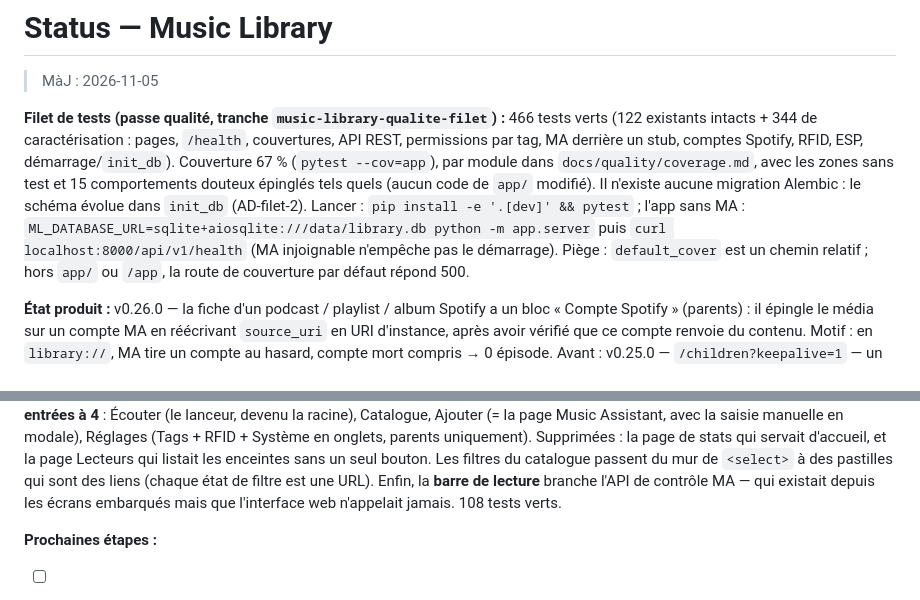
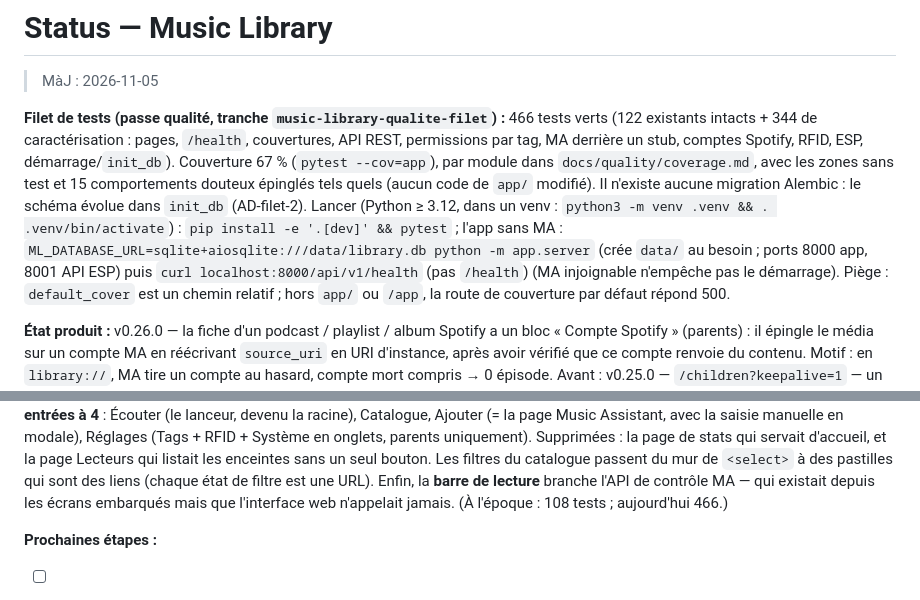
Before and after one commit to AntorFr/music-library, a Markdown page: .agent/status.md, 2 parts joined by grey strips. Rendered like a GitHub page.

```diff
--- a/.agent/status.md
+++ b/.agent/status.md
@@ -8,8 +8,8 @@ permissions par tag, MA derrière un stub, comptes Spotify, RFID, ESP, démarrag
 Couverture 67 % (`pytest --cov=app`), par module dans `docs/quality/coverage.md`, avec les
 zones sans test et 15 comportements douteux épinglés tels quels (aucun code de `app/` modifié).
 Il n'existe aucune migration Alembic : le schéma évolue dans `init_db` (AD-filet-2).
-Lancer : `pip install -e '.[dev]' && pytest` ; l'app sans MA : `ML_DATABASE_URL=sqlite+aiosqlite:///data/library.db python -m app.server`
-puis `curl localhost:8000/api/v1/health` (MA injoignable n'empêche pas le démarrage).
+Lancer (Python ≥ 3.12, dans un venv : `python3 -m venv .venv && . .venv/bin/activate`) : `pip install -e '.[dev]' && pytest` ; l'app sans MA : `ML_DATABASE_URL=sqlite+aiosqlite:///data/library.db python -m app.server`
+(crée `data/` au besoin ; ports 8000 app, 8001 API ESP) puis `curl localhost:8000/api/v1/health` (pas `/health`) (MA injoignable n'empêche pas le démarrage).
 Piège : `default_cover` est un chemin relatif ; hors `app/` ou `/app`, la route de couverture par défaut répond 500.
 
 **État produit :** v0.26.0 — la fiche d'un podcast / playlist / album Spotify a un bloc
@@ -36,7 +36,7 @@ servait d'accueil, et la page Lecteurs qui listait les enceintes sans un seul
 bouton. Les filtres du catalogue passent du mur de `<select>` à des pastilles
 qui sont des liens (chaque état de filtre est une URL). Enfin, la **barre de
 lecture** branche l'API de contrôle MA — qui existait depuis les écrans
-embarqués mais que l'interface web n'appelait jamais. 108 tests verts.
+embarqués mais que l'interface web n'appelait jamais. (À l'époque : 108 tests ; aujourd'hui 466.)
 
 **Prochaines étapes :**
 - [ ] Vérifier sur l'instance MA réelle que le dernier épisode arrive bien en
```
Also changed, not shown: ARCHITECTURE.md (+3 -2 lines).
